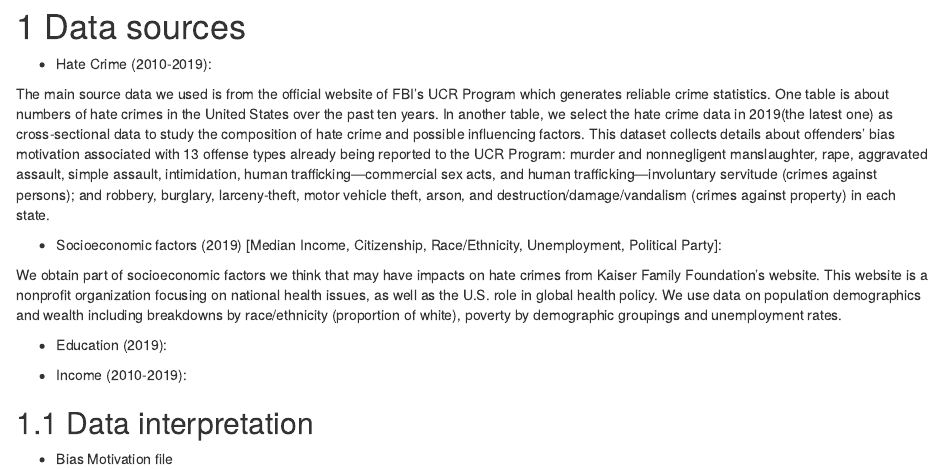
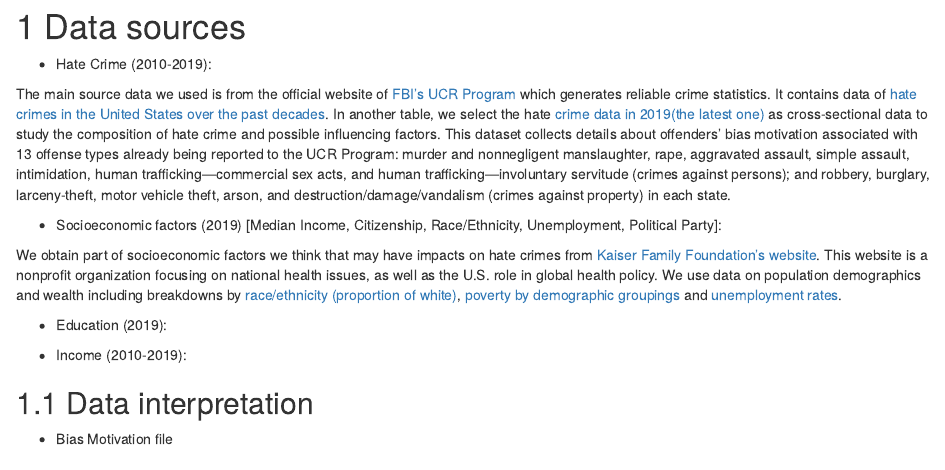
Before and after one commit to yiyuan-xu/USHateCrime, an R Markdown document (02-data.Rmd): the page in a window 1100 px wide, from its top. Rendered offline with R 4.5, knitr and Pandoc, with nearby package versions; drawn as R Markdown's standard HTML page in place of the format the file asks for.

Commit message:
Update 02-data.Rmd

```diff
--- a/02-data.Rmd
+++ b/02-data.Rmd
@@ -2,13 +2,14 @@
 
 * Hate Crime (2010-2019):
 
-The main source data we used is from the official website of FBI's UCR Program which generates reliable crime statistics. One table is about numbers of hate crimes in the United States over the past ten years. In another table, we select the hate crime data in 2019(the latest one) as cross-sectional data to study the composition of hate crime and possible influencing factors. This dataset collects details about offenders’ bias motivation associated with 13 offense types already being reported to the UCR Program: murder and nonnegligent manslaughter, rape, aggravated assault, simple assault, intimidation, human trafficking—commercial sex acts, and human trafficking—involuntary servitude (crimes against persons); and robbery, burglary, larceny-theft, motor vehicle theft, arson, and destruction/damage/vandalism (crimes against property) in each state.
+The main source data we used is from the official website of [FBI's UCR Program](https://www.fbi.gov/services/cjis/ucr/) which generates reliable crime statistics. It contains data of [hate crimes in the United States over the past decades](https://ucr.fbi.gov/hate-crime). In another table, we select the hate [crime data in 2019(the latest one)](https://ucr.fbi.gov/hate-crime/2019) as cross-sectional data to study the composition of hate crime and possible influencing factors. This dataset collects details about offenders’ bias motivation associated with 13 offense types already being reported to the UCR Program: murder and nonnegligent manslaughter, rape, aggravated assault, simple assault, intimidation, human trafficking—commercial sex acts, and human trafficking—involuntary servitude (crimes against persons); and robbery, burglary, larceny-theft, motor vehicle theft, arson, and destruction/damage/vandalism (crimes against property) in each state.
 
 
 
 * Socioeconomic factors (2019) [Median Income, Citizenship, Race/Ethnicity, Unemployment, Political Party]:
 
-We obtain part of socioeconomic factors we think that may have impacts on hate crimes from Kaiser Family Foundation's website. This website is a nonprofit organization focusing on national health issues, as well as the U.S. role in global health policy. We use data on population demographics and wealth including breakdowns by race/ethnicity (proportion of white), poverty by demographic groupings and unemployment rates.
+We obtain part of socioeconomic factors we think that may have impacts on hate crimes from [Kaiser Family Foundation's website](https://www.kff.org/). This website is a nonprofit organization focusing on national health issues, as well as the U.S. role in global health policy. We use data on population demographics and wealth including breakdowns by [race/ethnicity (proportion of white)](https://www.kff.org/other/state-indicator/distribution-by-raceethnicity/?currentTimeframe=0&sortModel=%7B%22colId%22:%22Location%22,%22sort%22:%22asc%22%7D), [poverty by demographic groupings](https://www.kff.org/other/state-indicator/poverty-rate-by-raceethnicity/?currentTimeframe=0&sortModel=%7B%22colId%22:%22Location%22,%22sort%22:%22asc%22%7D) and [unemployment rates](https://www.kff.org/other/state-indicator/unemployment-rate/?currentTimeframe=0&sortModel=%7B%22colId%22:%22Location%22,%22sort%22:%22asc%22%7D).
+
 
 * Education (2019):
 
```
